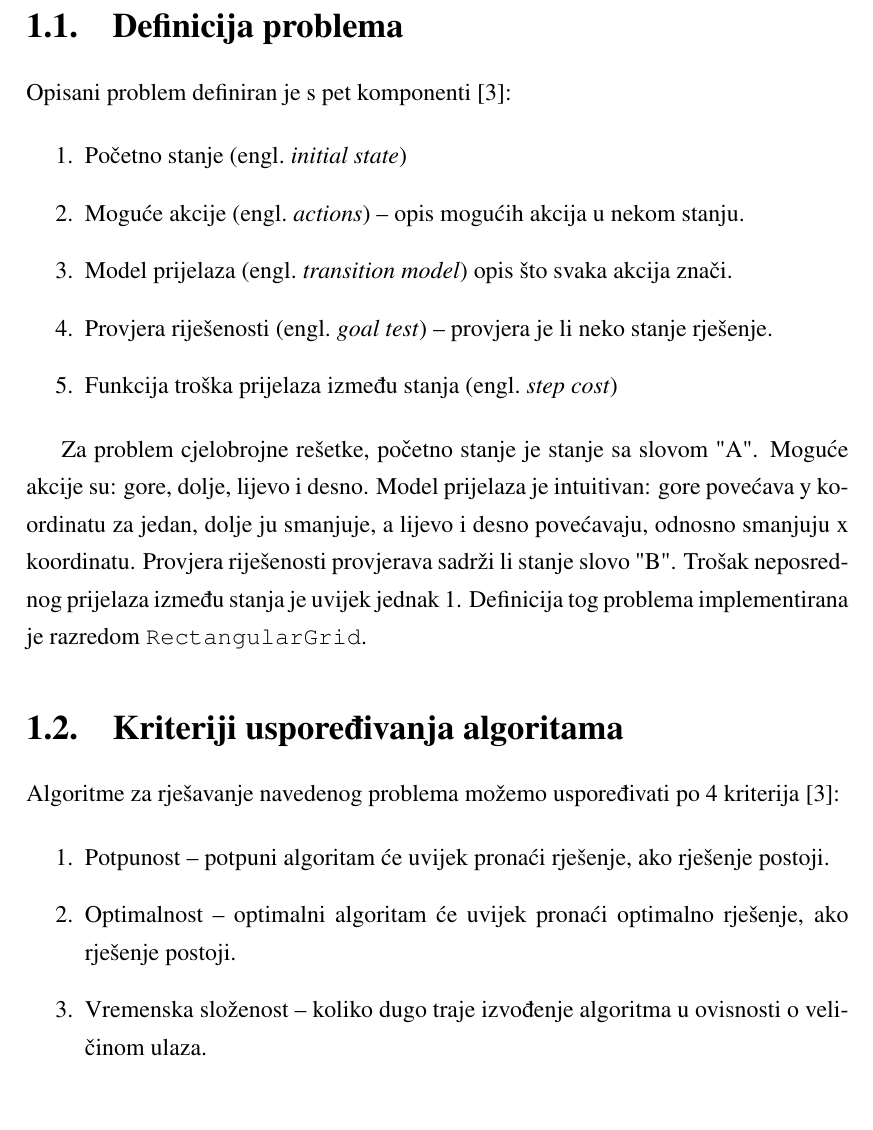
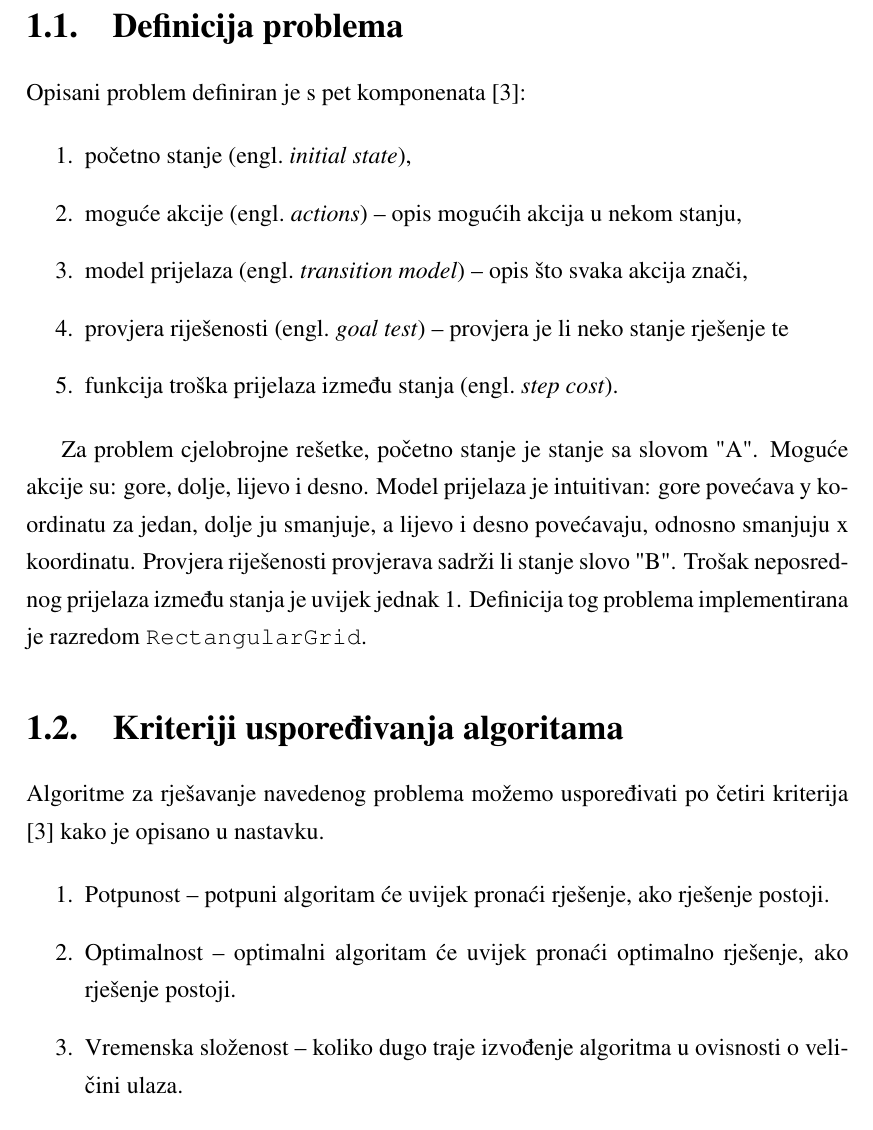
Before and after one commit to mlazaric/AStar, a LaTeX thesis (SeminarLaTeX/Seminar[2019]Lazaric_Marko.tex, which reads SeminarLaTeX/chapters/01a_definicija.tex, SeminarLaTeX/chapters/01b_kriteriji.tex): part of page 4 of 14, cut so that both start at the same text. Compiled offline with pdfLaTeX.

Commit message:
Fix typos found by mentor

```diff
--- a/SeminarLaTeX/chapters/01a_definicija.tex
+++ b/SeminarLaTeX/chapters/01a_definicija.tex
@@ -1,11 +1,11 @@
-Opisani problem definiran je s pet komponenti \cite{russelNorvig2003:aima}:
+Opisani problem definiran je s pet komponenata \cite{russelNorvig2003:aima}:
 
 \begin{enumerate}
-	\item Početno stanje \engl{initial state}
-	\item Moguće akcije \engl{actions} -- opis mogućih akcija u nekom stanju.
-	\item Model prijelaza \engl{transition model} opis što svaka akcija znači.
-	\item Provjera riješenosti \engl{goal test} -- provjera je li neko stanje rješenje.
-	\item Funkcija troška prijelaza između stanja \engl{step cost}
+	\item početno stanje \engl{initial state},
+	\item moguće akcije \engl{actions} -- opis mogućih akcija u nekom stanju,
+	\item model prijelaza \engl{transition model} -- opis što svaka akcija znači,
+	\item provjera riješenosti \engl{goal test} -- provjera je li neko stanje rješenje te
+	\item funkcija troška prijelaza između stanja \engl{step cost}.
 \end{enumerate}
 
 Za problem cjelobrojne rešetke, početno stanje je stanje sa slovom "A".
--- a/SeminarLaTeX/chapters/01b_kriteriji.tex
+++ b/SeminarLaTeX/chapters/01b_kriteriji.tex
@@ -1,10 +1,10 @@
-Algoritme za rješavanje navedenog problema možemo uspoređivati po 4 kriterija \cite{russelNorvig2003:aima}:
+Algoritme za rješavanje navedenog problema možemo uspoređivati po četiri kriterija \cite{russelNorvig2003:aima} kako je opisano u nastavku.
 
 \begin{enumerate}
 	\item Potpunost -- potpuni algoritam će uvijek pronaći rješenje, ako rješenje postoji.
 	\item Optimalnost -- optimalni algoritam će uvijek pronaći optimalno rješenje, ako rješenje postoji.
-	\item Vremenska složenost -- koliko dugo traje izvođenje algoritma u ovisnosti o veličinom ulaza.
-	\item Memorijska složenost -- koliko memorije koristi algoritam pri izvođenju u ovisnosti o veličinom ulaza.
+	\item Vremenska složenost -- koliko dugo traje izvođenje algoritma u ovisnosti o veličini ulaza.
+	\item Memorijska složenost -- koliko memorije algoritam koristi pri izvođenju u ovisnosti o veličini ulaza.
 \end{enumerate}
 
 Pri analizi vremenske i memorijske složenosti korisne su sljedeće oznake: \( b \) faktor grananja (najveći broj sljedbenika iz nekog stanja), \( d \) dubina rješenja s najmanjom dubinom i \( m \) najveća duljina bilo kojeg puta u prostoru stanja.
```
Also changed, not shown: SeminarLaTeX/chapters/01_uvod.tex (+1 -1 lines), SeminarLaTeX/chapters/02_naivni_algoritmi.tex (+1 -1 lines), SeminarLaTeX/chapters/02b_ucs.tex (+1 -1 lines), SeminarLaTeX/Seminar[2019]Lazaric_Marko.pdf.
